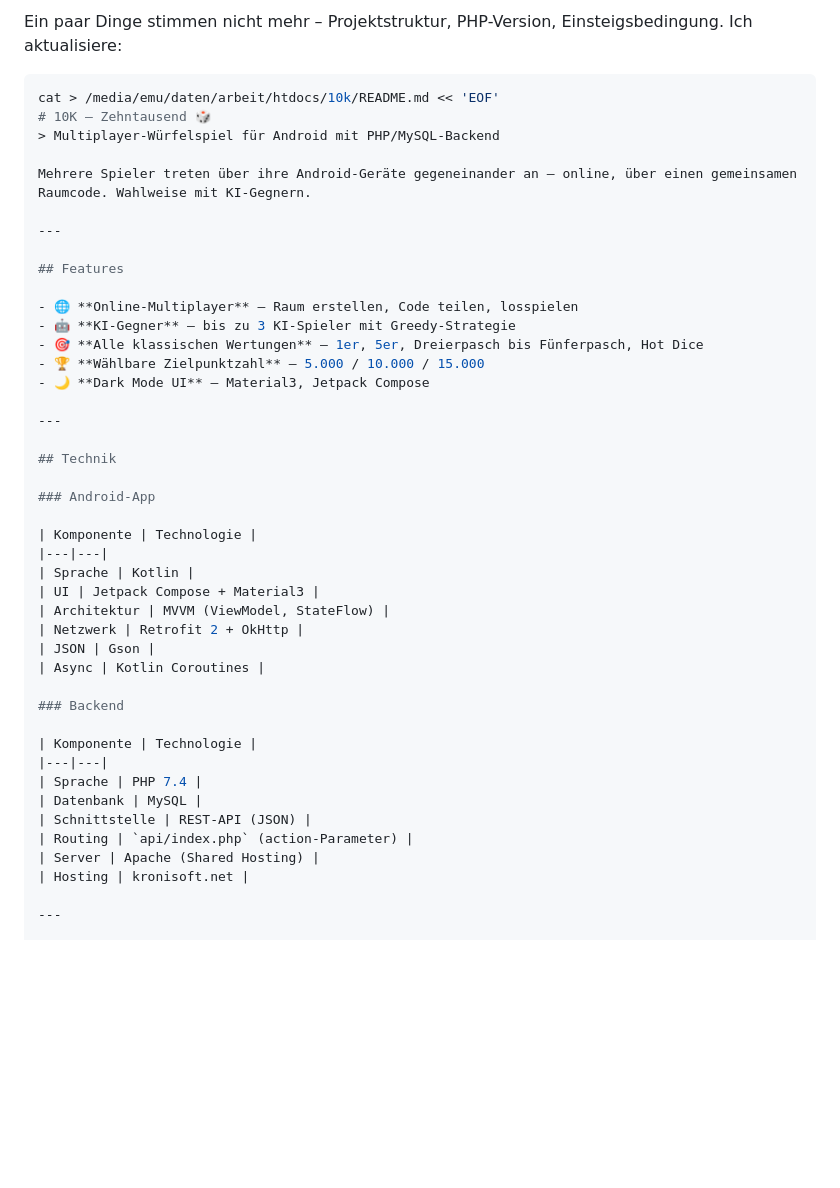
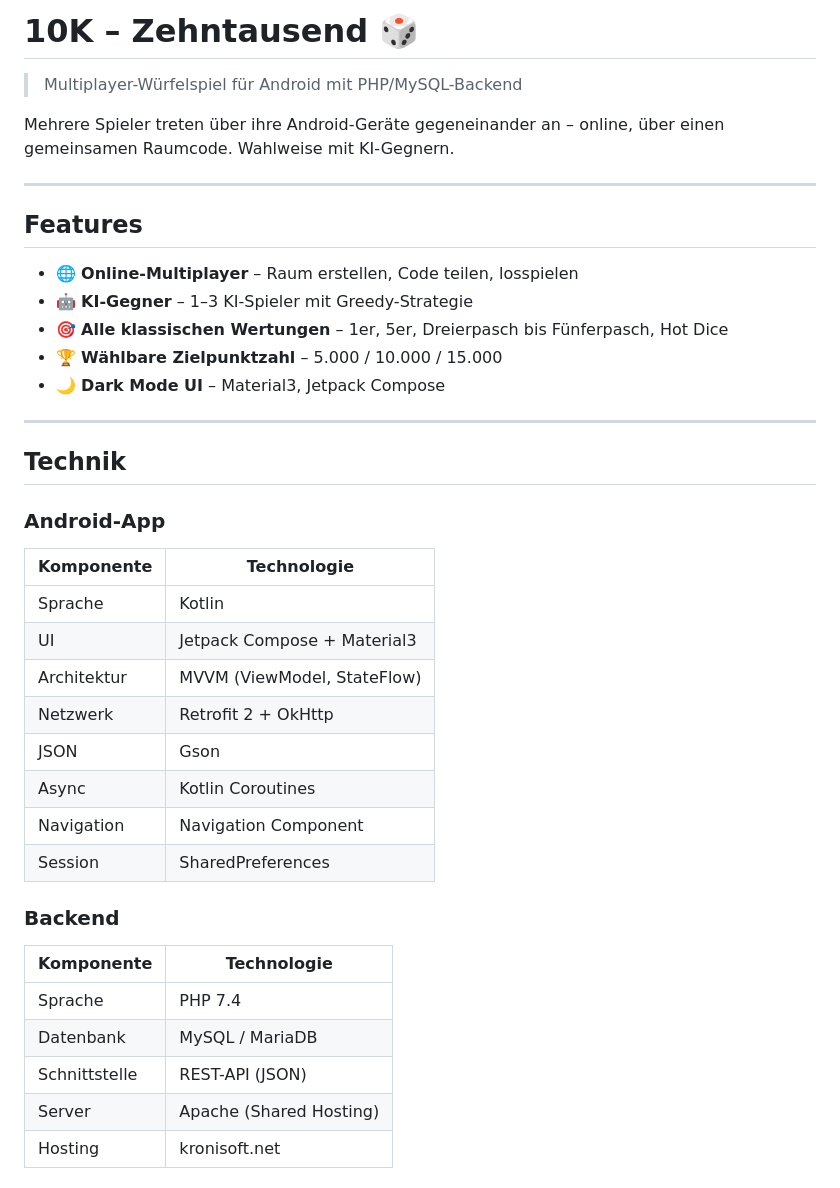
Before and after one commit to Emu77/10k, a Markdown page: README.md, the part around one of its changes. Rendered like a GitHub page; blank space fills up the shorter version.

````diff
--- a/README.md
+++ b/README.md
@@ -1,8 +1,5 @@
-Ein paar Dinge stimmen nicht mehr – Projektstruktur, PHP-Version, Einsteigsbedingung. Ich aktualisiere:
+# 10K – Zehntausend 🎲
 
-```bash
-cat > /media/emu/daten/arbeit/htdocs/10k/README.md << 'EOF'
-# 10K – Zehntausend 🎲
 > Multiplayer-Würfelspiel für Android mit PHP/MySQL-Backend
 
 Mehrere Spieler treten über ihre Android-Geräte gegeneinander an – online, über einen gemeinsamen Raumcode. Wahlweise mit KI-Gegnern.
@@ -12,7 +9,7 @@ Mehrere Spieler treten über ihre Android-Geräte gegeneinander an – online,
 ## Features
 
 - 🌐 **Online-Multiplayer** – Raum erstellen, Code teilen, losspielen
-- 🤖 **KI-Gegner** – bis zu 3 KI-Spieler mit Greedy-Strategie
+- 🤖 **KI-Gegner** – 1–3 KI-Spieler mit Greedy-Strategie
 - 🎯 **Alle klassischen Wertungen** – 1er, 5er, Dreierpasch bis Fünferpasch, Hot Dice
 - 🏆 **Wählbare Zielpunktzahl** – 5.000 / 10.000 / 15.000
 - 🌙 **Dark Mode UI** – Material3, Jetpack Compose
@@ -22,7 +19,6 @@ Mehrere Spieler treten über ihre Android-Geräte gegeneinander an – online,
 ## Technik
 
 ### Android-App
-
 | Komponente | Technologie |
 |---|---|
 | Sprache | Kotlin |
@@ -31,15 +27,15 @@ Mehrere Spieler treten über ihre Android-Geräte gegeneinander an – online,
 | Netzwerk | Retrofit 2 + OkHttp |
 | JSON | Gson |
 | Async | Kotlin Coroutines |
+| Navigation | Navigation Component |
+| Session | SharedPreferences |
 
 ### Backend
-
 | Komponente | Technologie |
 |---|---|
 | Sprache | PHP 7.4 |
-| Datenbank | MySQL |
+| Datenbank | MySQL / MariaDB |
 | Schnittstelle | REST-API (JSON) |
-| Routing | `api/index.php` (action-Parameter) |
 | Server | Apache (Shared Hosting) |
 | Hosting | kronisoft.net |
 
````
Also changed, not shown: other parts of README.md (+63 -49 lines).
